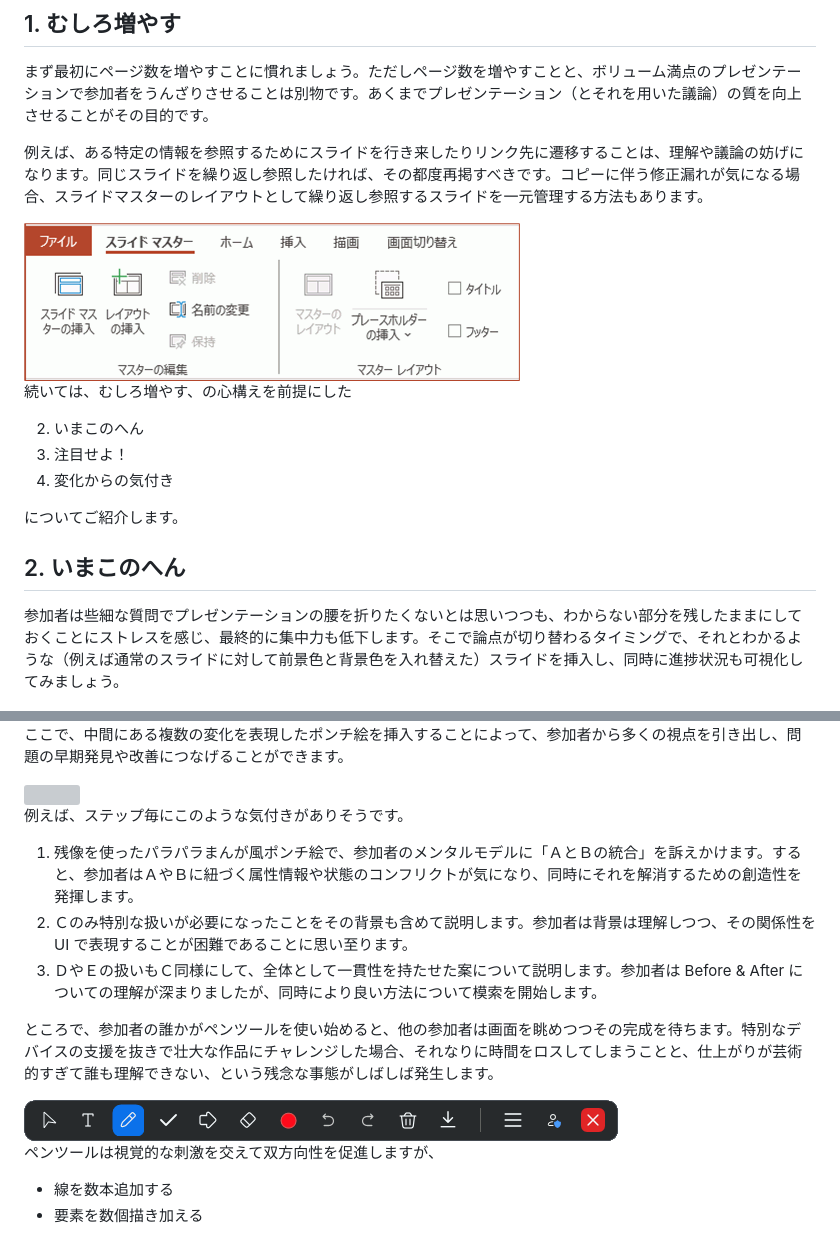
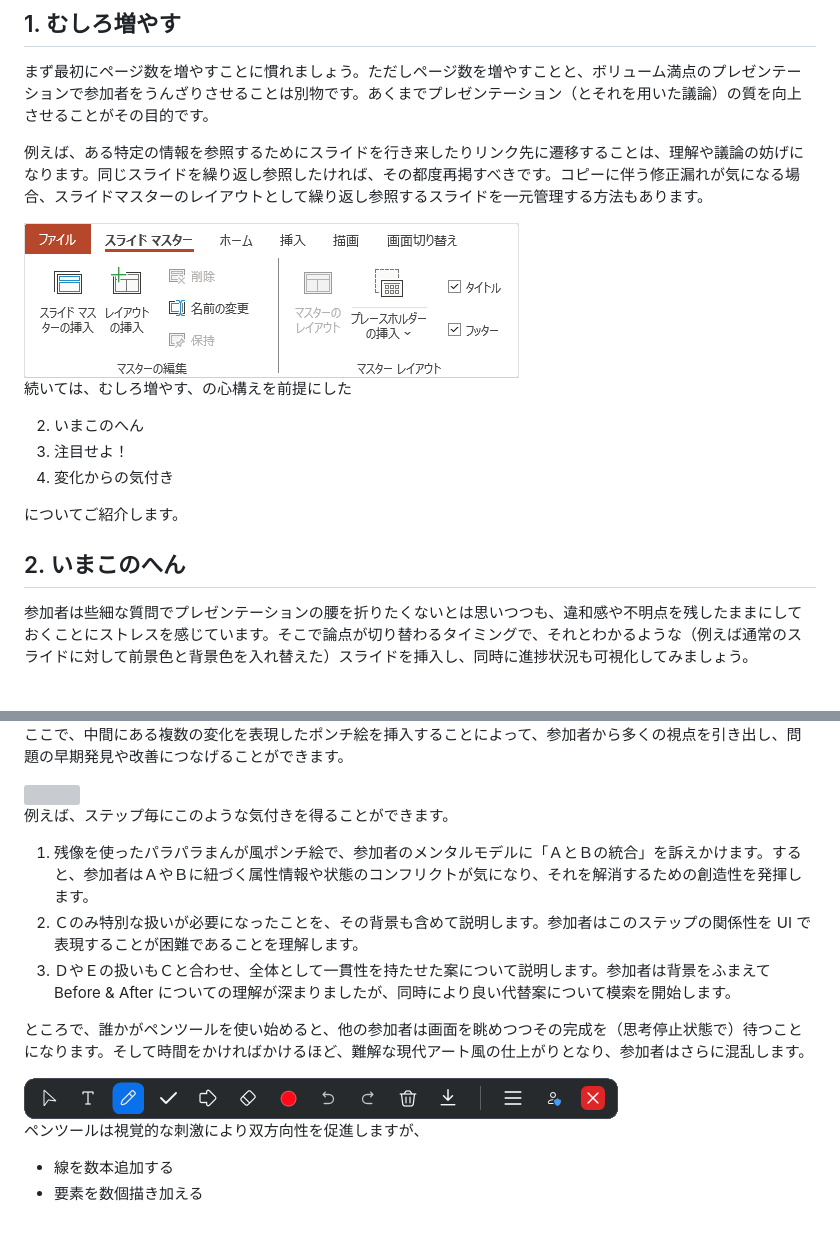
Before and after one commit to nakayama-kazuki/202x, a Markdown page: power-punch/readme.md, 2 parts joined by grey strips. Rendered like a GitHub page; pictures changed too: power-punch/img/slide-master-1.png; grey boxes are pictures that could not be loaded.

```diff
--- a/power-punch/readme.md
+++ b/power-punch/readme.md
@@ -50,7 +50,7 @@
 
 ## 2. いまこのへん
 
-参加者は些細な質問でプレゼンテーションの腰を折りたくないとは思いつつも、わからない部分を残したままにしておくことにストレスを感じ、最終的に集中力も低下します。そこで論点が切り替わるタイミングで、それとわかるような（例えば通常のスライドに対して前景色と背景色を入れ替えた）スライドを挿入し、同時に進捗状況も可視化してみましょう。
+参加者は些細な質問でプレゼンテーションの腰を折りたくないとは思いつつも、違和感や不明点を残したままにしておくことにストレスを感じています。そこで論点が切り替わるタイミングで、それとわかるような（例えば通常のスライドに対して前景色と背景色を入れ替えた）スライドを挿入し、同時に進捗状況も可視化してみましょう。
 
 <img src='https://raw.githubusercontent.com/nakayama-kazuki/202x/main/power-punch/img/sec-001.png' />
 
@@ -93,17 +93,17 @@
 
 <img src='https://raw.githubusercontent.com/nakayama-kazuki/202x/main/power-punch/img/sec-007.gif' />
 
-例えば、ステップ毎にこのような気付きがありそうです。
+例えば、ステップ毎にこのような気付きを得ることができます。
 
-1. 残像を使ったパラパラまんが風ポンチ絵で、参加者のメンタルモデルに「ＡとＢの統合」を訴えかけます。すると、参加者はＡやＢに紐づく属性情報や状態のコンフリクトが気になり、同時にそれを解消するための創造性を発揮します。
-2. Ｃのみ特別な扱いが必要になったことをその背景も含めて説明します。参加者は背景は理解しつつ、その関係性を UI で表現することが困難であることに思い至ります。
-3. ＤやＥの扱いもＣ同様にして、全体として一貫性を持たせた案について説明します。参加者は Before & After についての理解が深まりましたが、同時により良い方法について模索を開始します。
+1. 残像を使ったパラパラまんが風ポンチ絵で、参加者のメンタルモデルに「ＡとＢの統合」を訴えかけます。すると、参加者はＡやＢに紐づく属性情報や状態のコンフリクトが気になり、それを解消するための創造性を発揮します。
+2. Ｃのみ特別な扱いが必要になったことを、その背景も含めて説明します。参加者はこのステップの関係性を UI で表現することが困難であることを理解します。
+3. ＤやＥの扱いもＣと合わせ、全体として一貫性を持たせた案について説明します。参加者は背景をふまえて Before & After についての理解が深まりましたが、同時により良い代替案について模索を開始します。
 
-ところで、参加者の誰かがペンツールを使い始めると、他の参加者は画面を眺めつつその完成を待ちます。特別なデバイスの支援を抜きで壮大な作品にチャレンジした場合、それなりに時間をロスしてしまうことと、仕上がりが芸術的すぎて誰も理解できない、という残念な事態がしばしば発生します。
+ところで、誰かがペンツールを使い始めると、他の参加者は画面を眺めつつその完成を（思考停止状態で）待つことになります。そして時間をかければかけるほど、難解な現代アート風の仕上がりとなり、参加者はさらに混乱します。
 
 <img src='https://raw.githubusercontent.com/nakayama-kazuki/202x/main/power-punch/img/pen.png' />
 
-ペンツールは視覚的な刺激を交えて双方向性を促進しますが、
+ペンツールは視覚的な刺激により双方向性を促進しますが、
 
 - 線を数本追加する
 - 要素を数個描き加える
```
Also changed, not shown: power-punch/img/layer.png (added).
